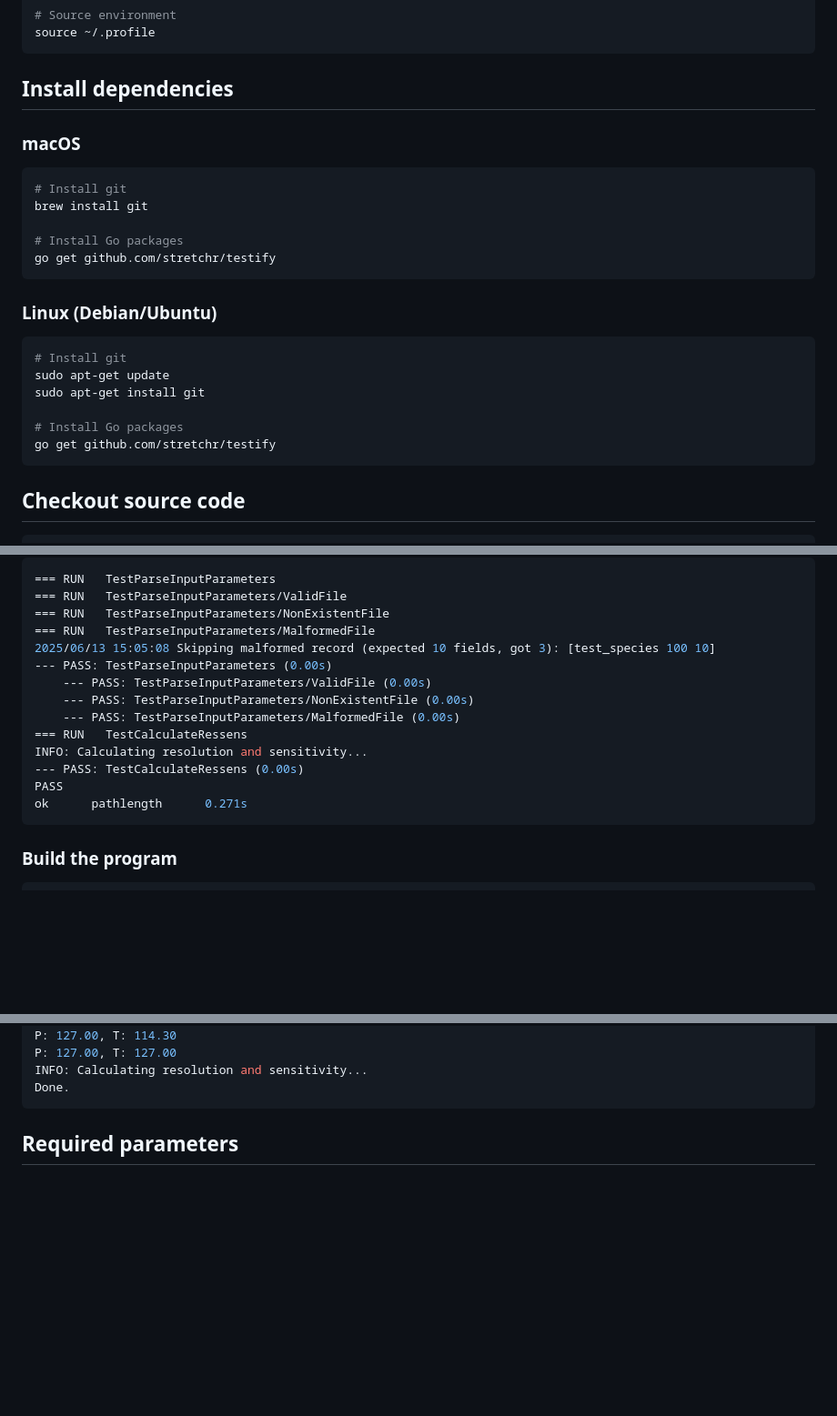
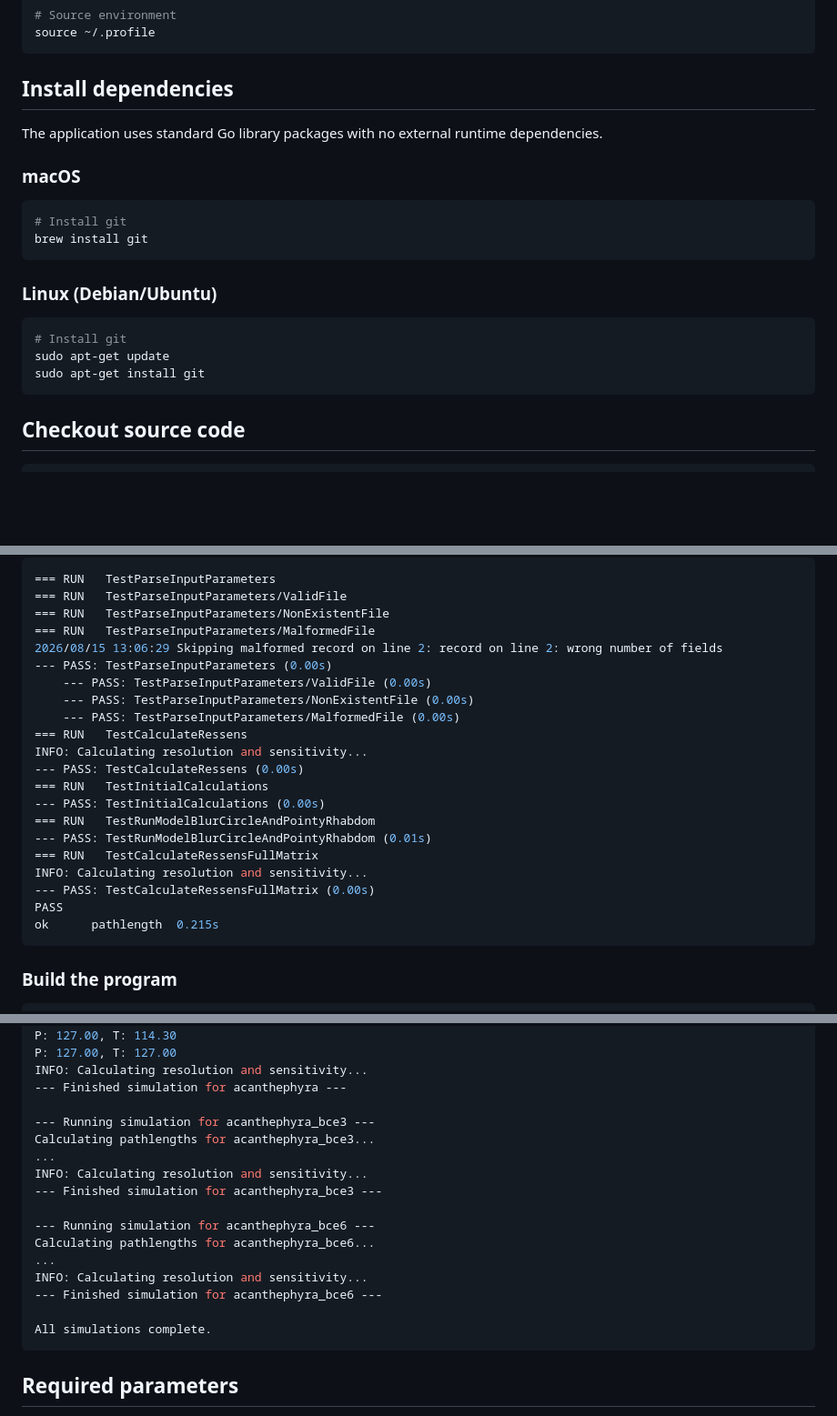
Before and after one commit to gawbul/pathlength, a Markdown page: README.md, 3 parts joined by grey strips. Shown at 91% size. Drawn GitHub-style; blank space fills up the shorter version.

````diff
--- a/README.md
+++ b/README.md
@@ -44,14 +44,13 @@ source ~/.profile
 
 ## Install dependencies
 
+The application uses standard Go library packages with no external runtime dependencies.
+
 ### macOS
 
 ```bash
 # Install git
 brew install git
-
-# Install Go packages
-go get github.com/stretchr/testify
 ```
 
 ### Linux (Debian/Ubuntu)
@@ -60,9 +59,6 @@ go get github.com/stretchr/testify
 # Install git
 sudo apt-get update
 sudo apt-get install git
-
-# Install Go packages
-go get github.com/stretchr/testify
 ```
 
 ## Checkout source code
@@ -113,7 +109,7 @@ Outputs:
 === RUN   TestParseInputParameters/ValidFile
 === RUN   TestParseInputParameters/NonExistentFile
 === RUN   TestParseInputParameters/MalformedFile
-2025/06/13 15:05:08 Skipping malformed record (expected 10 fields, got 3): [test_species 100 10]
+2026/08/15 13:06:29 Skipping malformed record on line 2: record on line 2: wrong number of fields
 --- PASS: TestParseInputParameters (0.00s)
     --- PASS: TestParseInputParameters/ValidFile (0.00s)
     --- PASS: TestParseInputParameters/NonExistentFile (0.00s)
@@ -121,8 +117,15 @@ Outputs:
 === RUN   TestCalculateRessens
 INFO: Calculating resolution and sensitivity...
 --- PASS: TestCalculateRessens (0.00s)
+=== RUN   TestInitialCalculations
+--- PASS: TestInitialCalculations (0.00s)
+=== RUN   TestRunModelBlurCircleAndPointyRhabdom
+--- PASS: TestRunModelBlurCircleAndPointyRhabdom (0.01s)
+=== RUN   TestCalculateRessensFullMatrix
+INFO: Calculating resolution and sensitivity...
+--- PASS: TestCalculateRessensFullMatrix (0.00s)
 PASS
-ok      pathlength      0.271s
+ok  	pathlength	0.215s
 ```
 
 ### Build the program
@@ -340,7 +241,21 @@ P: 127.00, T: 101.60
 P: 127.00, T: 114.30
 P: 127.00, T: 127.00
 INFO: Calculating resolution and sensitivity...
-Done.
+--- Finished simulation for acanthephyra ---
+
+--- Running simulation for acanthephyra_bce3 ---
+Calculating pathlengths for acanthephyra_bce3...
+...
+INFO: Calculating resolution and sensitivity...
+--- Finished simulation for acanthephyra_bce3 ---
+
+--- Running simulation for acanthephyra_bce6 ---
+Calculating pathlengths for acanthephyra_bce6...
+...
+INFO: Calculating resolution and sensitivity...
+--- Finished simulation for acanthephyra_bce6 ---
+
+All simulations complete.
 ```
 
 ## Required parameters
````
Also changed, not shown: other parts of README.md (+4 -106 lines).
